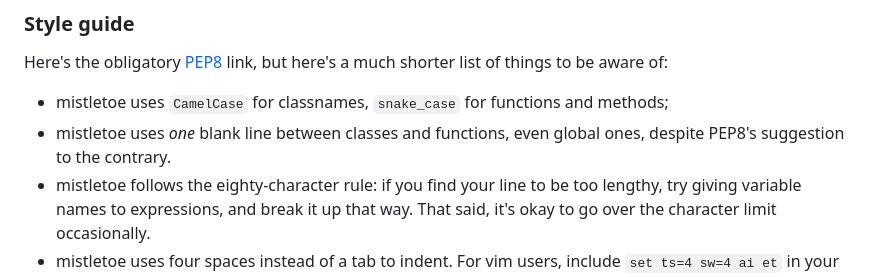
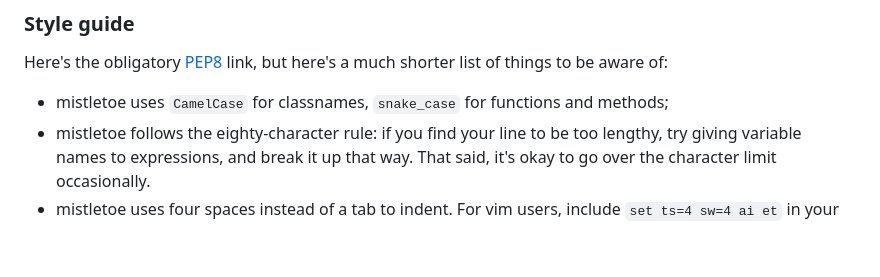
Before and after one commit to miyuchina/mistletoe, a Markdown page: CONTRIBUTING.md, the part around the change. Drawn GitHub-style; blank space fills up the shorter version.

Commit message:
docs(contributing): no longer 1 blank line among top-level items
Remove the confusing part about using "*one* blank line between classes and functions...",
as 2 blank lines are actually used, even since 4453dbaeeaf3b2eb450 (1 week later).

```diff
--- a/CONTRIBUTING.md
+++ b/CONTRIBUTING.md
@@ -86,8 +86,6 @@ things to be aware of:
 
 * mistletoe uses `CamelCase` for classnames, `snake_case` for functions and
   methods;
-* mistletoe uses *one* blank line between classes and functions, even global
-  ones, despite PEP8's suggestion to the contrary.
 * mistletoe follows the eighty-character rule: if you find your line to be
   too lengthy, try giving variable names to expressions, and break it up
   that way. That said, it's okay to go over the character limit occasionally.
```
